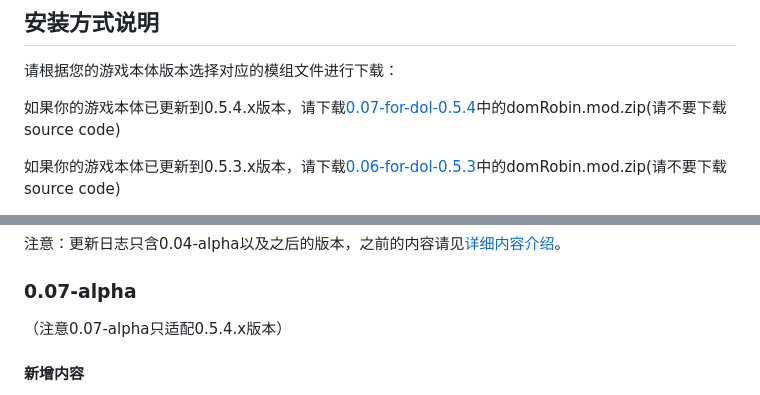
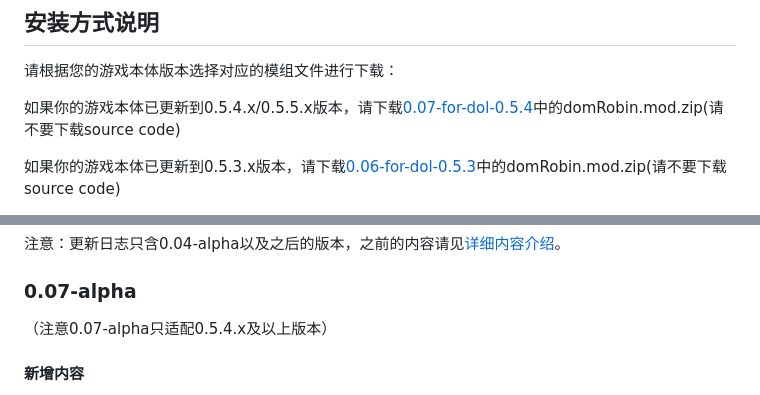
Before and after one commit to ZeroRing233/Degrees-of-Lewdity-RobinMod, a Markdown page: README.md, 2 parts joined by grey strips. Drawn GitHub-style.

```diff
--- a/README.md
+++ b/README.md
@@ -40,7 +40,7 @@
 ## 安装方式说明
 请根据您的游戏本体版本选择对应的模组文件进行下载：
 
-如果你的游戏本体已更新到0.5.4.x版本，请下载[0.07-for-dol-0.5.4](https://github.com/ZeroRing233/Degrees-of-Lewdity-RobinMod/releases/tag/0.07-for-dol-0.5.4)中的domRobin.mod.zip(请不要下载source code)
+如果你的游戏本体已更新到0.5.4.x/0.5.5.x版本，请下载[0.07-for-dol-0.5.4](https://github.com/ZeroRing233/Degrees-of-Lewdity-RobinMod/releases/tag/0.07-for-dol-0.5.4)中的domRobin.mod.zip(请不要下载source code)
 
 如果你的游戏本体已更新到0.5.3.x版本，请下载[0.06-for-dol-0.5.3](https://github.com/ZeroRing233/Degrees-of-Lewdity-RobinMod/releases/tag/0.06-for-dol-0.5.3)中的domRobin.mod.zip(请不要下载source code)
 
@@ -68,7 +68,7 @@ bug反馈群群号：964015275
 
 
 ### 0.07-alpha
-（注意0.07-alpha只适配0.5.4.x版本）
+（注意0.07-alpha只适配0.5.4.x及以上版本）
 #### 新增内容
 1. 可以从罗宾那里得知罗宾的周收入以及罗宾的存款。
 2. 罗宾帮助的孤儿每周会进行一次检测，防止帮助的孤儿不还钱！
```
